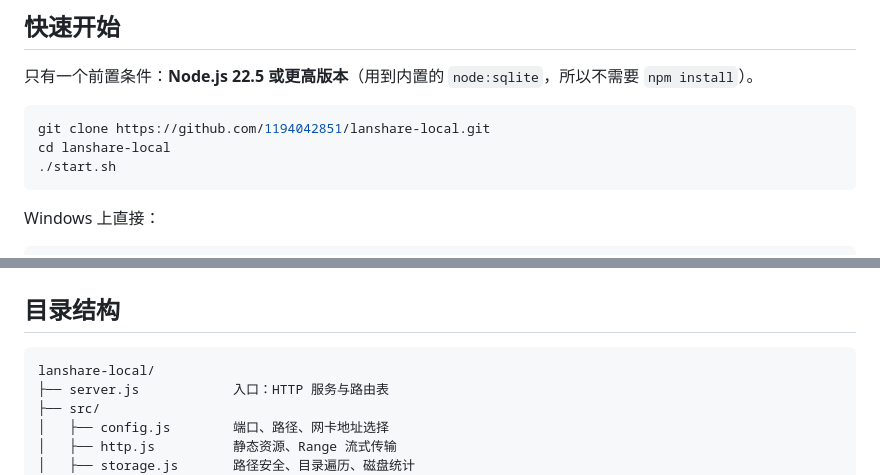
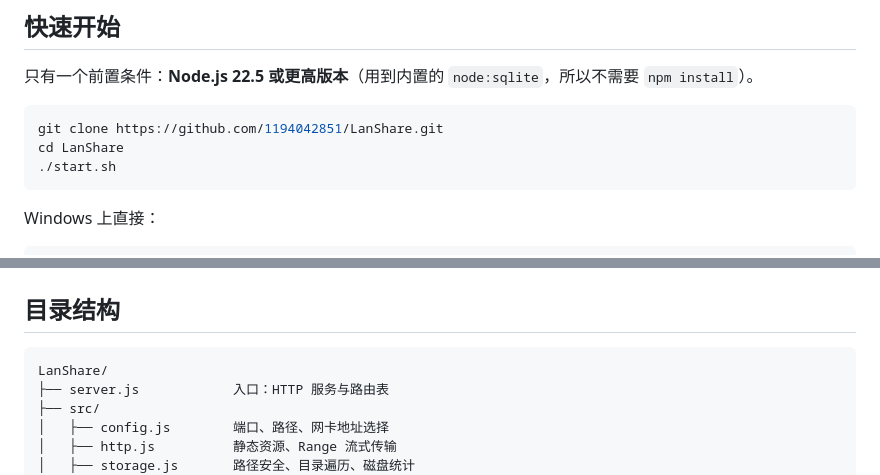
Before and after one commit to 1194042851/LanShare, a Markdown page: README.md, 2 parts joined by grey strips. Rendered like a GitHub page.

Commit message:
chore: 仓库更名为 LanShare，更新克隆地址

````diff
--- a/README.md
+++ b/README.md
@@ -77,8 +77,8 @@ LanShare 提供两种互不干扰的共享方式，按场景选：
 只有一个前置条件：**Node.js 22.5 或更高版本**（用到内置的 `node:sqlite`，所以不需要 `npm install`）。
 
 ```bash
-git clone https://github.com/1194042851/lanshare-local.git
-cd lanshare-local
+git clone https://github.com/1194042851/LanShare.git
+cd LanShare
 ./start.sh
 ```
 
@@ -246,7 +246,7 @@ LanShare 是**给自己用的局域网工具**，默认**没有登录和权限
 ## 目录结构
 
 ```
-lanshare-local/
+LanShare/
 ├── server.js            入口：HTTP 服务与路由表
 ├── src/
 │   ├── config.js        端口、路径、网卡地址选择
````
